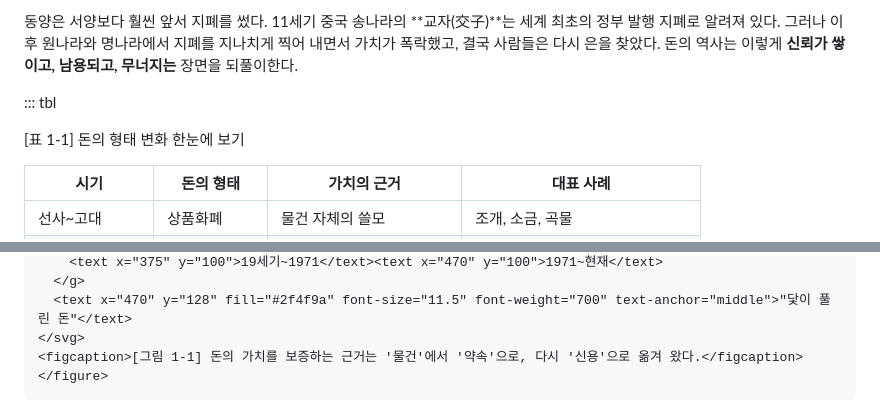
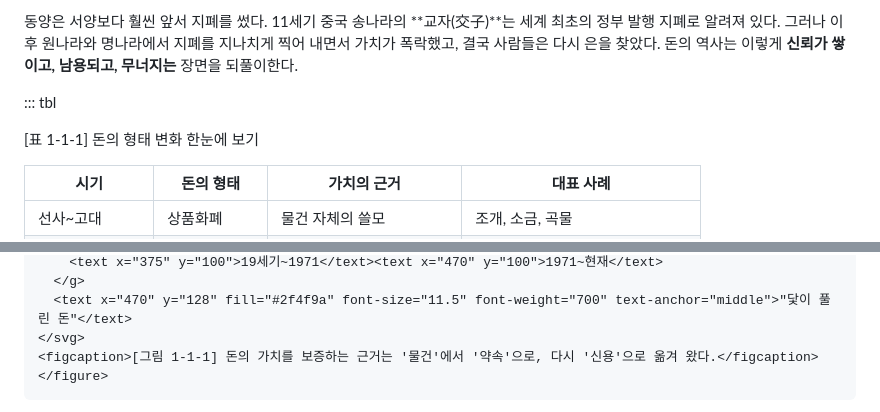
Before and after one commit to woosangkey/file02, a Markdown page: money-book/content/1-1.md, 2 parts joined by grey strips. Drawn GitHub-style.

Commit message:
money-book: renumber 1-1 figures; add drafted sections (WIP)
Co-Authored-By: Claude Opus 5.5 <noreply@anthropic.com>
Claude-Session: https://claude.ai/code/session_019jwBTj17nzJL3eXbvjrfi5

````diff
--- a/money-book/content/1-1.md
+++ b/money-book/content/1-1.md
@@ -42,7 +42,7 @@ band: 조개껍데기에서 디지털 숫자까지, 돈이 걸어온 5,000년
 동양은 서양보다 훨씬 앞서 지폐를 썼다. 11세기 중국 송나라의 **교자(交子)**는 세계 최초의 정부 발행 지폐로 알려져 있다. 그러나 이후 원나라와 명나라에서 지폐를 지나치게 찍어 내면서 가치가 폭락했고, 결국 사람들은 다시 은을 찾았다. 돈의 역사는 이렇게 **신뢰가 쌓이고, 남용되고, 무너지는** 장면을 되풀이한다.
 
 ::: tbl
-<p class="caption">[표 1-1] 돈의 형태 변화 한눈에 보기</p>
+<p class="caption">[표 1-1-1] 돈의 형태 변화 한눈에 보기</p>
 
 | 시기 | 돈의 형태 | 가치의 근거 | 대표 사례 |
 |---|---|---|---|
@@ -84,7 +84,7 @@ band: 조개껍데기에서 디지털 숫자까지, 돈이 걸어온 5,000년
   </g>
   <text x="470" y="128" fill="#2f4f9a" font-size="11.5" font-weight="700" text-anchor="middle">"닻이 풀린 돈"</text>
 </svg>
-<figcaption>[그림 1-1] 돈의 가치를 보증하는 근거는 '물건'에서 '약속'으로, 다시 '신용'으로 옮겨 왔다.</figcaption>
+<figcaption>[그림 1-1-1] 돈의 가치를 보증하는 근거는 '물건'에서 '약속'으로, 다시 '신용'으로 옮겨 왔다.</figcaption>
 </figure>
 ```
 
````
